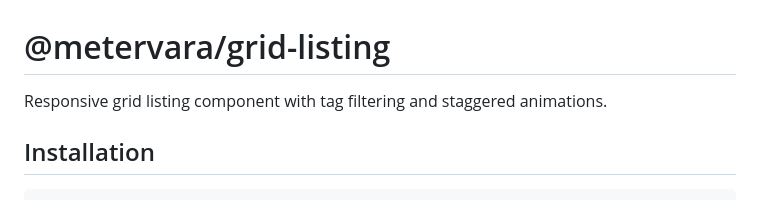
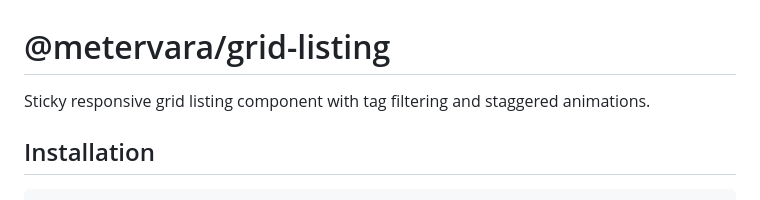
Before and after one commit to metervara/grid-listing, a Markdown page: README.md, the part around the change. Rendered like a GitHub page.

Commit message:
chore: Readme

```diff
--- a/README.md
+++ b/README.md
@@ -1,6 +1,6 @@
 # @metervara/grid-listing
 
-Responsive grid listing component with tag filtering and staggered animations.
+Sticky responsive grid listing component with tag filtering and staggered animations.
 
 ## Installation
 
```
